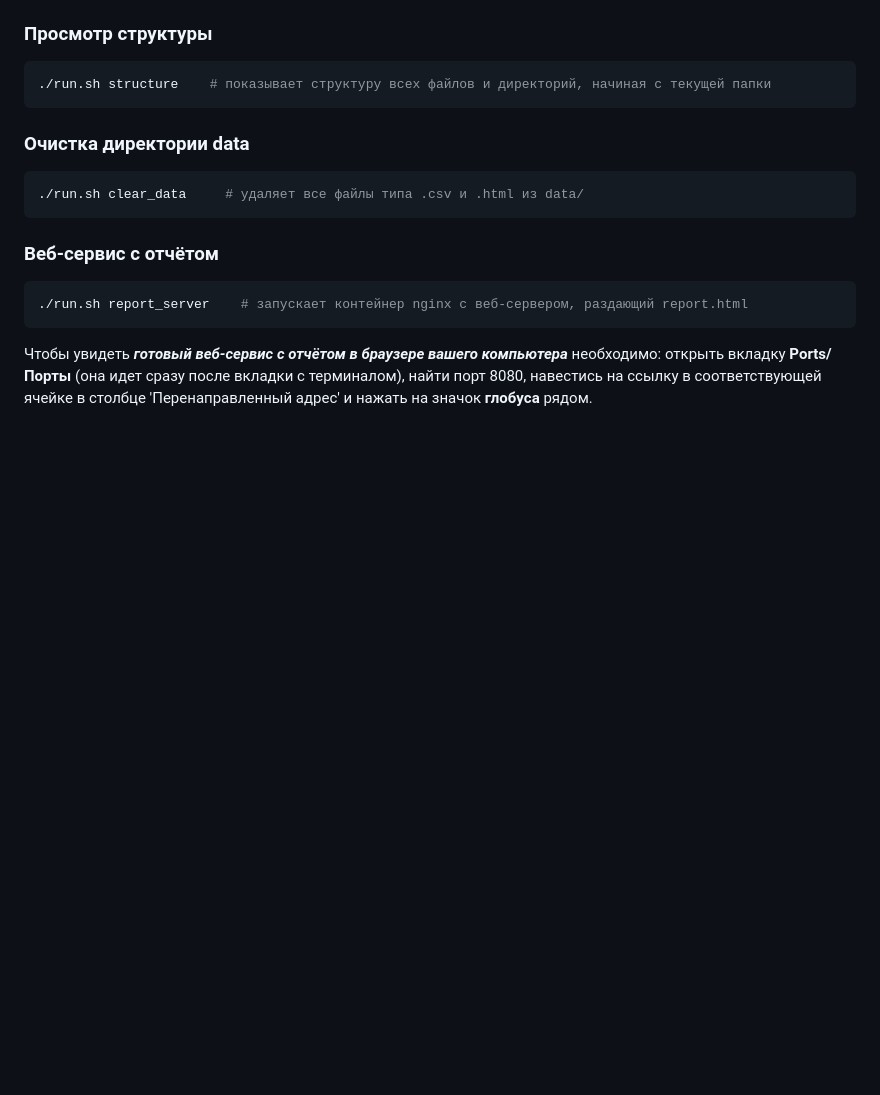
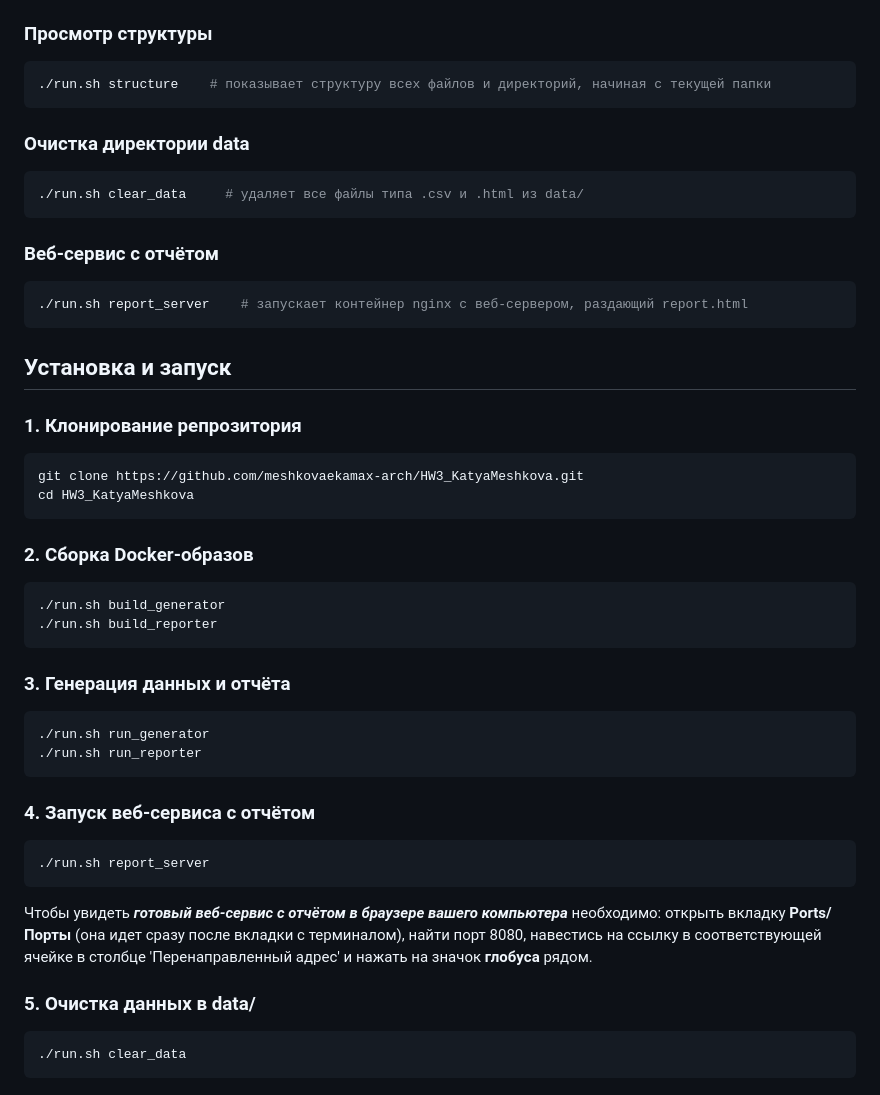
Before and after one commit to meshkovaekamax-arch/HW3_KatyaMeshkova, a Markdown page: README.md, the part around the change. GitHub-like rendering; blank space fills up the shorter version.

Commit message:
я пишупишу README.md

````diff
--- a/README.md
+++ b/README.md
@@ -56,4 +56,34 @@
 ```bash
 ./run.sh report_server    # запускает контейнер nginx с веб-сервером, раздающий report.html
 ```
+
+## Установка и запуск
+
+### 1. Клонирование репрозитория
+```bash
+git clone https://github.com/meshkovaekamax-arch/HW3_KatyaMeshkova.git
+cd HW3_KatyaMeshkova
+```
+
+### 2. Сборка Docker-образов
+```bash
+./run.sh build_generator
+./run.sh build_reporter
+```
+
+### 3. Генерация данных и отчёта
+```bash
+./run.sh run_generator
+./run.sh run_reporter
+```
+
+### 4. Запуск веб-сервиса с отчётом
+```bash
+./run.sh report_server
+```
 Чтобы увидеть ***готовый веб-сервис с отчётом в браузере вашего компьютера*** необходимо: открыть вкладку **Ports/Порты** (она идет сразу после вкладки с терминалом), найти порт 8080, навестись на ссылку в соответствующей ячейке в столбце 'Перенаправленный адрес' и нажать на значок **глобуса** рядом.
+
+### 5. Очистка данных в data/
+```bash
+./run.sh clear_data
+```
````
